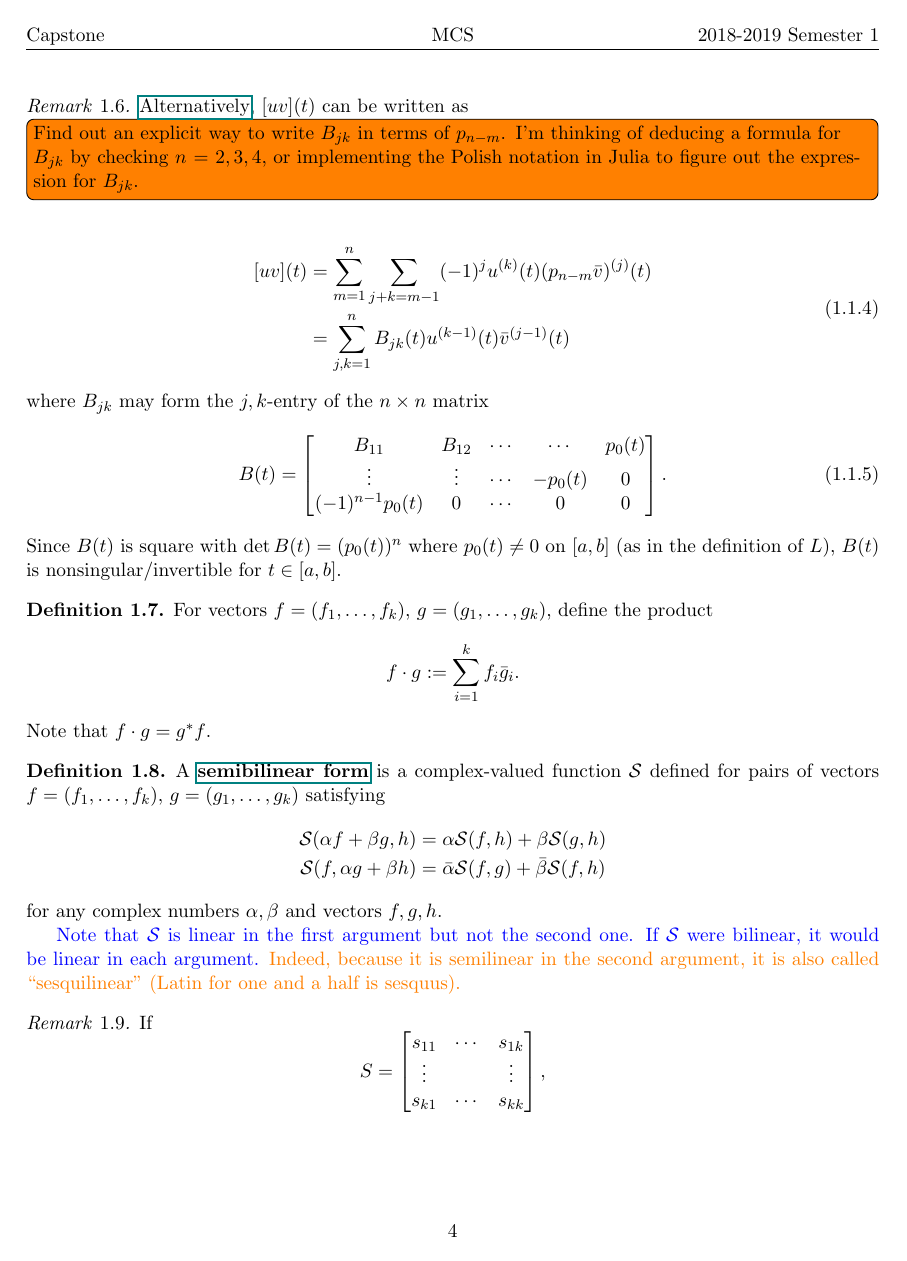
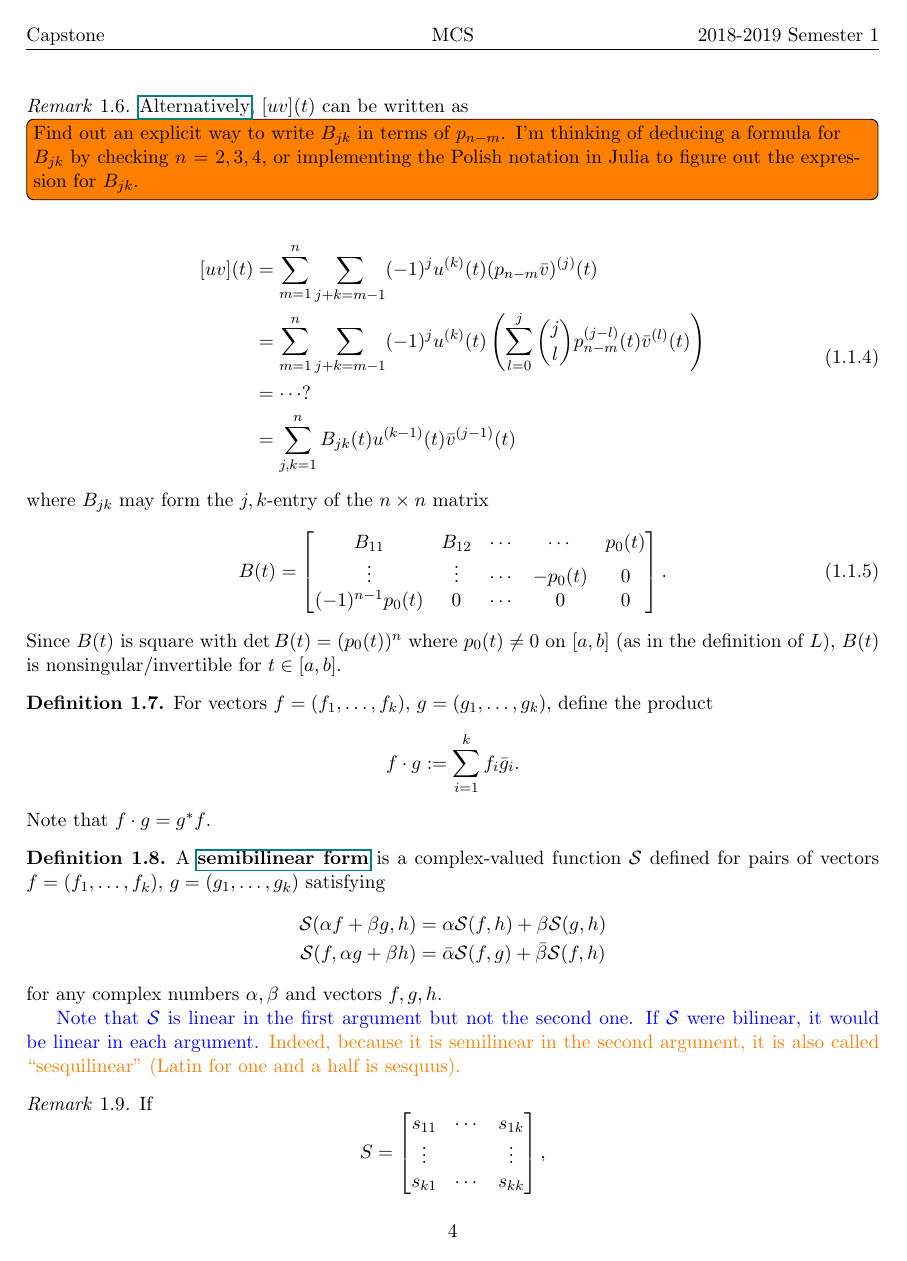
Before and after one commit to largecats/capstone-project, a LaTeX document (readings/notes.tex): page 4 of 31. Compiled offline with pdfLaTeX.

```diff
--- a/readings/notes.tex
+++ b/readings/notes.tex
@@ -80,8 +80,8 @@
     \begin{equation}\label{eq:[uv](t) in B matrix}
         \begin{split}
             [uv](t) &= \sum_{m=1}^n\sum_{j+k=m-1}(-1)^j u^{(k)}(t)(p_{n-m}\bar{v})^{(j)}(t)\\
-            % &= \sum_{j+k=0}^{n-1}(-1)^j u^{(k)}(t)(p_{n-m}\bar{v})^{(j)}(t)\\
-            % &= \sum_{j,k=1}^n (-1)^{j-1}u^{(k-1)}(t)(p_{n-m}\bar{v})^{(j-1)}(t)\\
+            &= \sum_{m=1}^n\sum_{j+k=m-1}(-1)^j u^{(k)}(t)\left(\sum_{l=0}^j\binom{j}{l}p_{n-m}^{(j-l)}(t)\bar{v}^{(l)}(t)\right)\\
+            &= \cdots ?\\
             &= \sum_{j,k=1}^n B_{jk}(t)u^{(k-1)}(t)\bar{v}^{(j-1)}(t)
         \end{split}
     \end{equation}
```
Also changed, not shown: readings/notes.pdf, 2 other files.
